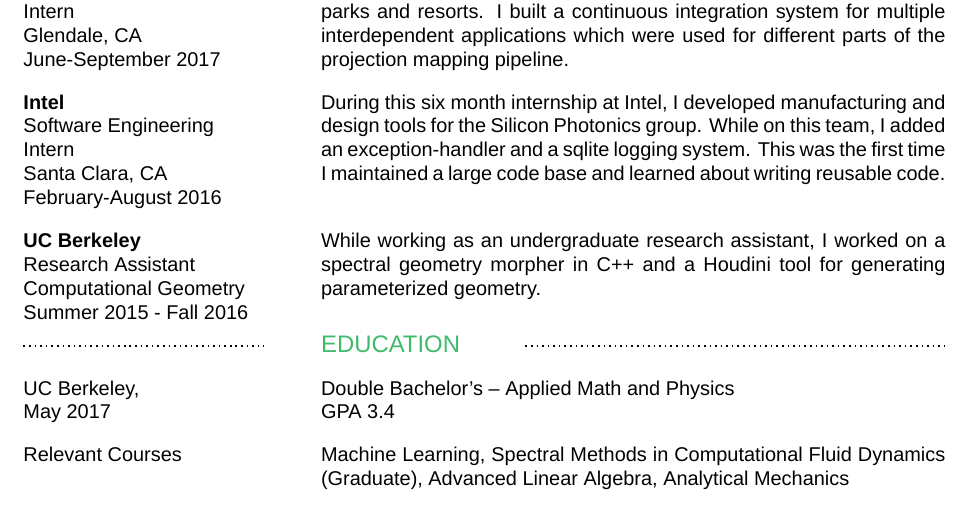
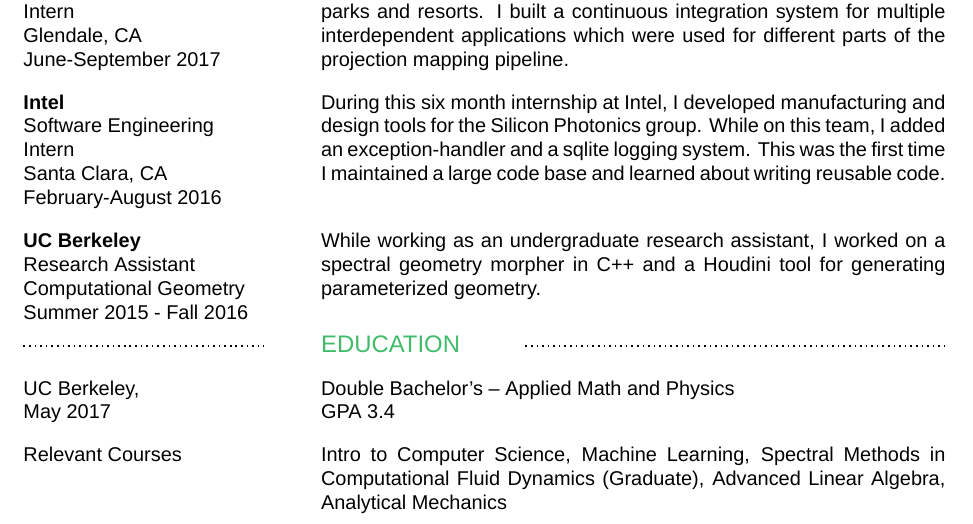
Before and after one commit to znd4/personal_resume, a LaTeX CV (zane_resume.tex): part of the page, cut so that both start at the same text. Compiled offline with XeLaTeX; a missing font is replaced by an installed copy or a similar font.

Commit message:
Add intro to computer science

```diff
--- a/zane_resume.tex
+++ b/zane_resume.tex
@@ -186,7 +186,7 @@
             %%%%%%%%%%%%%%%%   COURSEWORK    %%%%%%%%%%%%%%%%%
             %%%%%%%%%%%%%%%%%%%%%%%%%%%%%%%%%%%%%%%%%%%%%%%%%%
     \resumeRow{Relevant Courses}{
-        Machine Learning,
+        Intro to Computer Science, Machine Learning,
         Spectral Methods in Computational Fluid Dynamics (Graduate),
         Advanced Linear Algebra,
         Analytical Mechanics
```
